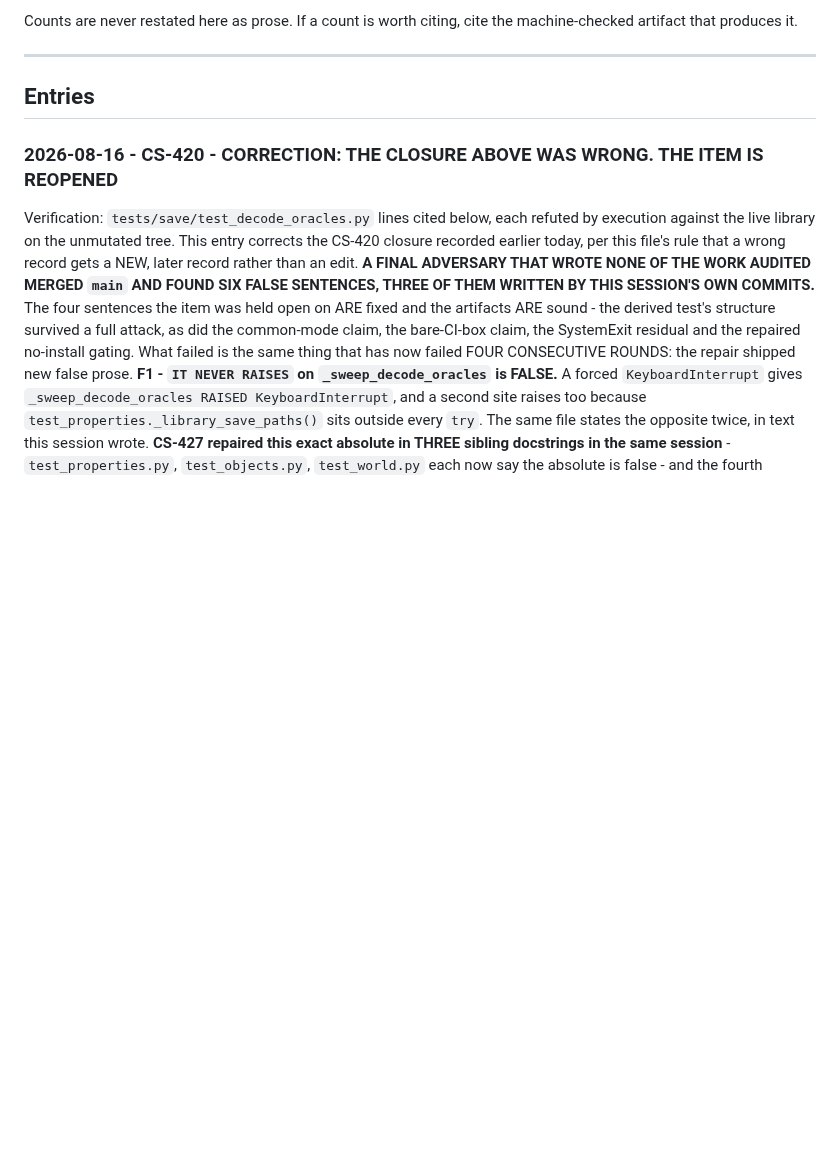
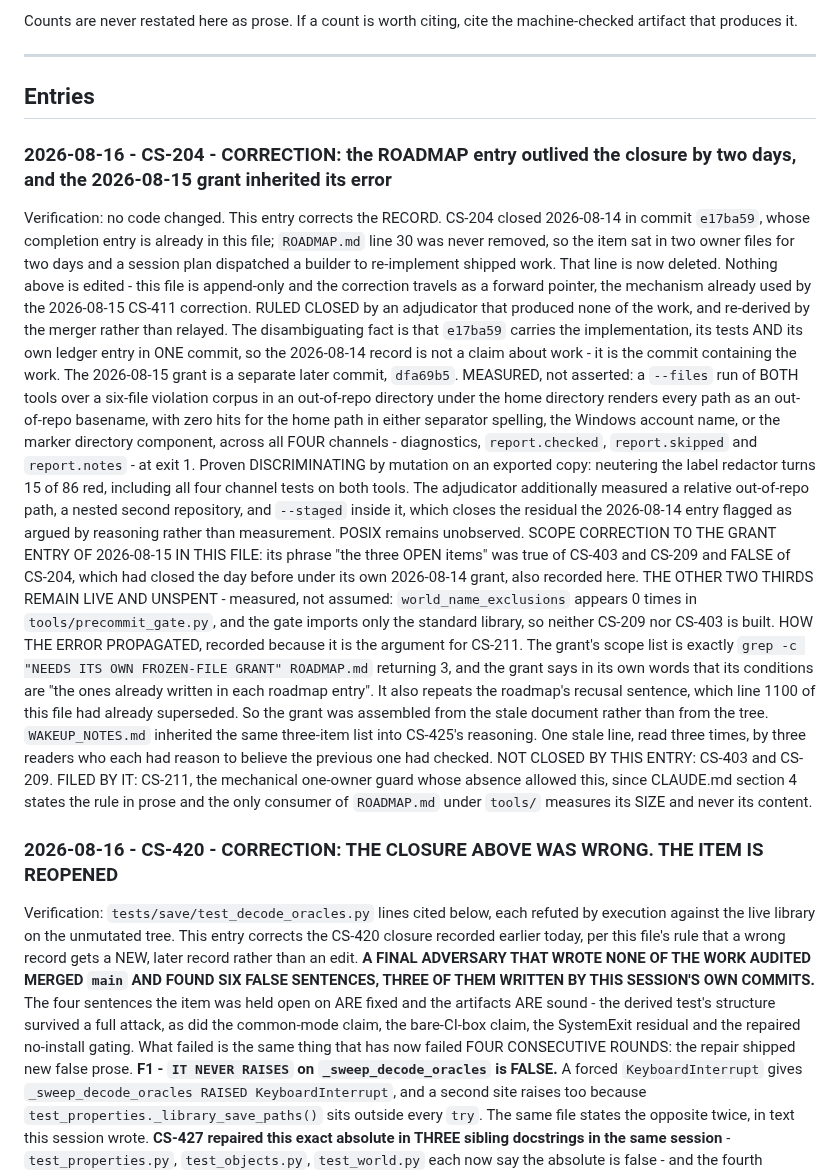
Before and after one commit to Remus3/ClockSpeed, a Markdown page: docs/LEDGER.md, the part around the change. Rendered like a GitHub page; blank space fills up the shorter version.

Commit message:
Correct the CS-204 record; file CS-211 for the one-owner guard
CS-204 closed 2026-08-14 in e17ba59 - a commit carrying the implementation, its
tests and its own ledger entry - and its ROADMAP.md line was never removed. The
item sat in two owner files for two days and this session's plan dispatched a
builder to re-implement shipped work. The stale line is deleted; no code moved.

Ruled CLOSED by an adjudicator that produced none of the work, then re-derived
by the merger rather than relayed. Measured on both tools over an out-of-repo
violation corpus under the home directory: all four channels render an
out-of-repo basename with zero hits for the home path, the account name or the
marker component, at exit 1. Proven discriminating by mutation - neutering the
label redactor turns 15 of 86 red, including all four channel tests on both
tools.

The scope correction matters more than the deletion. The 2026-08-15 operator
grant calls CS-204 one of "the three OPEN items", which is exactly the count of
"NEEDS ITS OWN FROZEN-FILE GRANT" in ROADMAP.md, and the grant states its
conditions are the ones already written in each roadmap entry. It was assembled
from the stale document rather than from the tree, and WAKEUP_NOTES.md
inherited the same list into CS-425's reasoning. One stale line, read three
times, by three readers who each had reason to think the previous one checked.

The other two thirds of that grant remain live and unspent, measured rather
than assumed: world_name_exclusions appears 0 times in the gate and the gate
imports only the standard library, so neither CS-209 nor CS-403 is built.

CS-211 files the guard whose absence allowed this. CLAUDE.md section 4 states
the one-owner rule in prose and nothing enforces it - the only consumer of
ROADMAP.md under tools/ measures its size and never its content.

```diff
--- a/docs/LEDGER.md
+++ b/docs/LEDGER.md
@@ -73,6 +73,42 @@ machine-checked artifact that produces it.
 ## Entries
 
 <!-- Newest first. Append new entries immediately below this line. -->
+### 2026-08-16 - CS-204 - CORRECTION: the ROADMAP entry outlived the closure by two days, and the 2026-08-15 grant inherited its error
+Verification: no code changed. This entry corrects the RECORD. CS-204 closed 2026-08-14 in commit
+`e17ba59`, whose completion entry is already in this file; `ROADMAP.md` line 30 was never removed,
+so the item sat in two owner files for two days and a session plan dispatched a builder to
+re-implement shipped work. That line is now deleted. Nothing above is edited - this file is
+append-only and the correction travels as a forward pointer, the mechanism already used by the
+2026-08-15 CS-411 correction.
+RULED CLOSED by an adjudicator that produced none of the work, and re-derived by the merger rather
+than relayed. The disambiguating fact is that `e17ba59` carries the implementation, its tests AND
+its own ledger entry in ONE commit, so the 2026-08-14 record is not a claim about work - it is the
+commit containing the work. The 2026-08-15 grant is a separate later commit, `dfa69b5`.
+MEASURED, not asserted: a `--files` run of BOTH tools over a six-file violation corpus in an
+out-of-repo directory under the home directory renders every path as an out-of-repo basename, with
+zero hits for the home path in either separator spelling, the Windows account name, or the marker
+directory component, across all FOUR channels - diagnostics, `report.checked`, `report.skipped` and
+`report.notes` - at exit 1. Proven DISCRIMINATING by mutation on an exported copy: neutering the
+label redactor turns 15 of 86 red, including all four channel tests on both tools. The adjudicator
+additionally measured a relative out-of-repo path, a nested second repository, and `--staged` inside
+it, which closes the residual the 2026-08-14 entry flagged as argued by reasoning rather than
+measurement. POSIX remains unobserved.
+SCOPE CORRECTION TO THE GRANT ENTRY OF 2026-08-15 IN THIS FILE: its phrase "the three OPEN items"
+was true of CS-403 and CS-209 and FALSE of CS-204, which had closed the day before under its own
+2026-08-14 grant, also recorded here. THE OTHER TWO THIRDS REMAIN LIVE AND UNSPENT - measured, not
+assumed: `world_name_exclusions` appears 0 times in `tools/precommit_gate.py`, and the gate imports
+only the standard library, so neither CS-209 nor CS-403 is built.
+HOW THE ERROR PROPAGATED, recorded because it is the argument for CS-211. The grant's scope list is
+exactly `grep -c "NEEDS ITS OWN FROZEN-FILE GRANT" ROADMAP.md` returning 3, and the grant says in
+its own words that its conditions are "the ones already written in each roadmap entry". It also
+repeats the roadmap's recusal sentence, which line 1100 of this file had already superseded. So the
+grant was assembled from the stale document rather than from the tree. `WAKEUP_NOTES.md` inherited
+the same three-item list into CS-425's reasoning. One stale line, read three times, by three
+readers who each had reason to believe the previous one had checked.
+NOT CLOSED BY THIS ENTRY: CS-403 and CS-209. FILED BY IT: CS-211, the mechanical one-owner guard
+whose absence allowed this, since CLAUDE.md section 4 states the rule in prose and the only consumer
+of `ROADMAP.md` under `tools/` measures its SIZE and never its content.
+
 ### 2026-08-16 - CS-420 - CORRECTION: THE CLOSURE ABOVE WAS WRONG. THE ITEM IS REOPENED
 Verification: `tests/save/test_decode_oracles.py` lines cited below, each refuted by execution against the
 live library on the unmutated tree. This entry corrects the CS-420 closure recorded earlier today, per this
```
Also changed, not shown: ROADMAP.md (+1 -1 lines).
